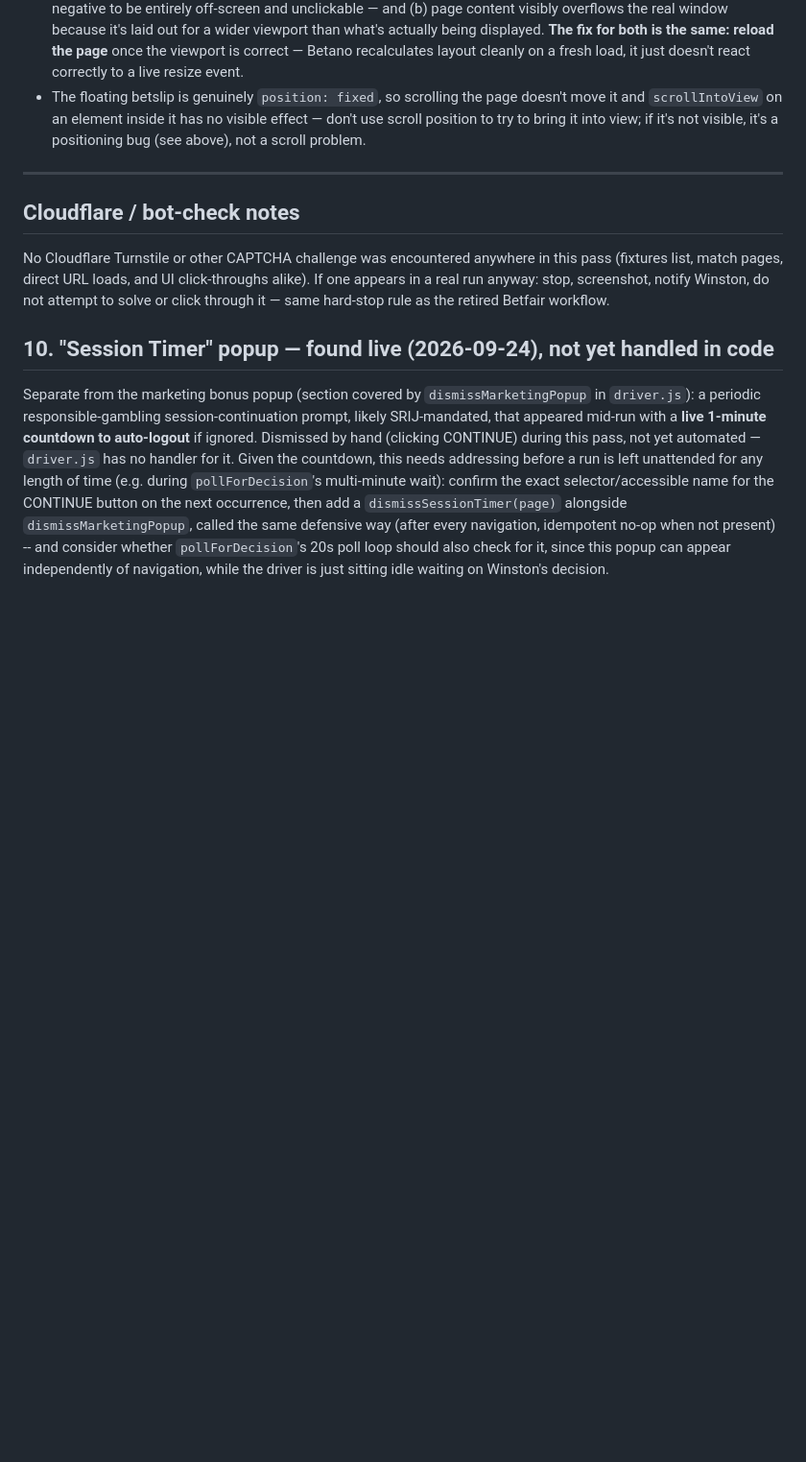
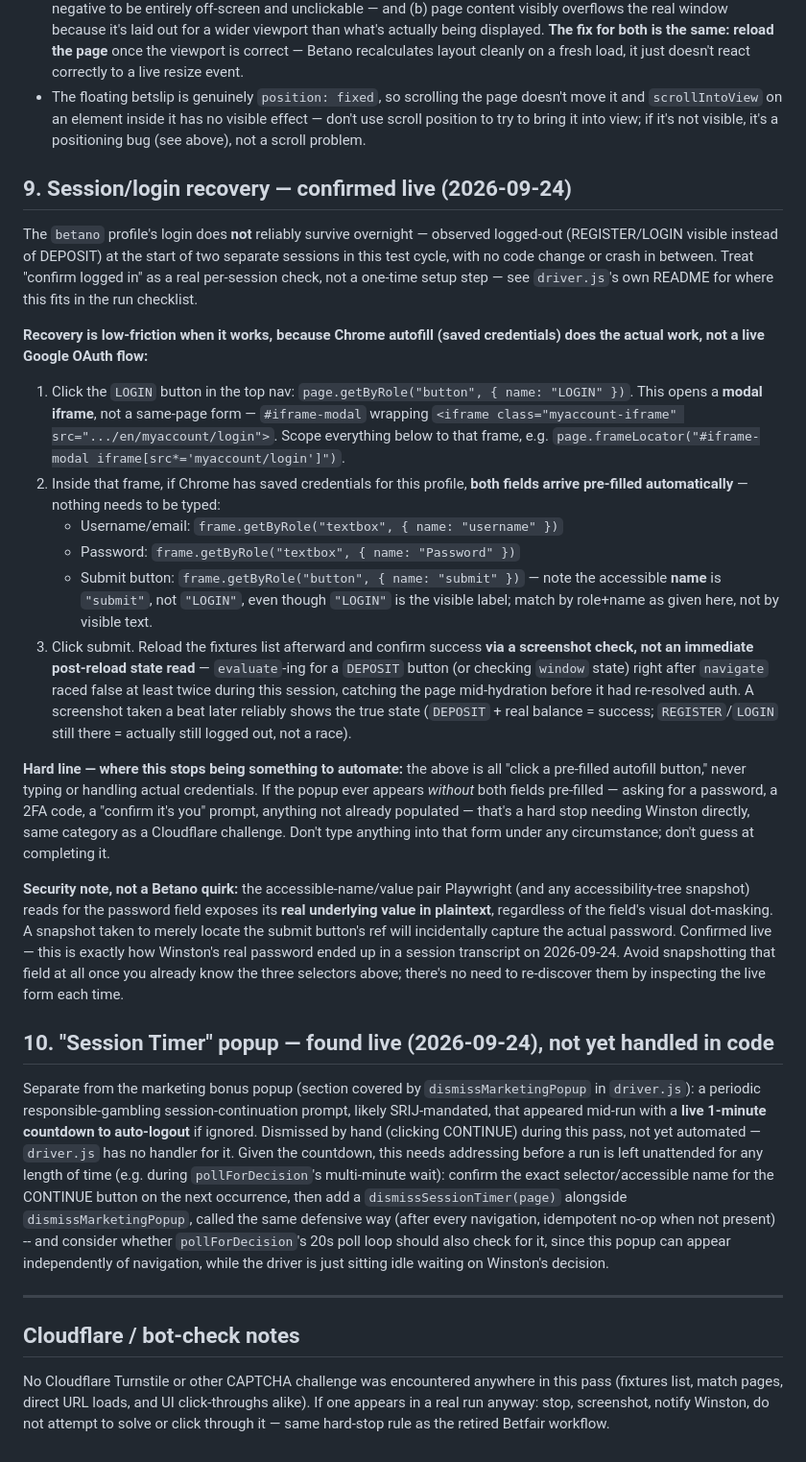
Before and after one commit to pepecsik/bet-dashboard, a Markdown page: relay/BETANO_RECON.md, the part around the change. Shown at 96% size. GitHub-like rendering; blank space fills up the shorter version.

Commit message:
Add BETANO_RECON.md section 9 (login/session recovery) and fix section ordering
Section 9 documents the login-recovery procedure confirmed live on
2026-09-24 (LOGIN button -> myaccount-iframe modal -> pre-filled
username/password via Chrome autofill -> submit, screenshot-verified
rather than an immediate post-reload read) plus the hard line on where
automation stops (never type credentials/2FA) and a security note on
the password field's accessible value being exposed in plaintext to
any accessibility snapshot.

Also fixes section ordering: section 10 (Session Timer popup) had
landed after the closing "Cloudflare / bot-check notes" section as a
mechanical git-merge artifact from two independent same-day edits
landing in different places in the file -- moved back before it so
the numbered sections stay contiguous.

Co-Authored-By: Claude Sonnet 5 <noreply@anthropic.com>

```diff
--- a/relay/BETANO_RECON.md
+++ b/relay/BETANO_RECON.md
@@ -143,12 +143,29 @@ The `betano` profile is persistently set to **67% browser zoom** (Winston's own
 - **A viewport/emulation mismatch causes two distinct symptoms, both seen during this pass:** (a) the floating betslip widget (`.bet-slip-container`) renders at a stale/incorrect `left` position — sometimes far enough negative to be entirely off-screen and unclickable — and (b) page content visibly overflows the real window because it's laid out for a wider viewport than what's actually being displayed. **The fix for both is the same: reload the page** once the viewport is correct — Betano recalculates layout cleanly on a fresh load, it just doesn't react correctly to a live resize event.
 - The floating betslip is genuinely `position: fixed`, so scrolling the page doesn't move it and `scrollIntoView` on an element inside it has no visible effect — don't use scroll position to try to bring it into view; if it's not visible, it's a positioning bug (see above), not a scroll problem.
 
+## 9. Session/login recovery — confirmed live (2026-09-24)
+
+The `betano` profile's login does **not** reliably survive overnight — observed logged-out (REGISTER/LOGIN visible instead of DEPOSIT) at the start of two separate sessions in this test cycle, with no code change or crash in between. Treat "confirm logged in" as a real per-session check, not a one-time setup step — see `driver.js`'s own README for where this fits in the run checklist.
+
+**Recovery is low-friction when it works, because Chrome autofill (saved credentials) does the actual work, not a live Google OAuth flow:**
+
+1. Click the `LOGIN` button in the top nav: `page.getByRole("button", { name: "LOGIN" })`. This opens a **modal iframe**, not a same-page form — `#iframe-modal` wrapping `<iframe class="myaccount-iframe" src=".../en/myaccount/login">`. Scope everything below to that frame, e.g. `page.frameLocator("#iframe-modal iframe[src*='myaccount/login']")`.
+2. Inside that frame, if Chrome has saved credentials for this profile, **both fields arrive pre-filled automatically** — nothing needs to be typed:
+   - Username/email: `frame.getByRole("textbox", { name: "username" })`
+   - Password: `frame.getByRole("textbox", { name: "Password" })`
+   - Submit button: `frame.getByRole("button", { name: "submit" })` — note the accessible **name** is `"submit"`, not `"LOGIN"`, even though `"LOGIN"` is the visible label; match by role+name as given here, not by visible text.
+3. Click submit. Reload the fixtures list afterward and confirm success **via a screenshot check, not an immediate post-reload state read** — `evaluate`-ing for a `DEPOSIT` button (or checking `window` state) right after `navigate` raced false at least twice during this session, catching the page mid-hydration before it had re-resolved auth. A screenshot taken a beat later reliably shows the true state (`DEPOSIT` + real balance = success; `REGISTER`/`LOGIN` still there = actually still logged out, not a race).
+
+**Hard line — where this stops being something to automate:** the above is all "click a pre-filled autofill button," never typing or handling actual credentials. If the popup ever appears *without* both fields pre-filled — asking for a password, a 2FA code, a "confirm it's you" prompt, anything not already populated — that's a hard stop needing Winston directly, same category as a Cloudflare challenge. Don't type anything into that form under any circumstance; don't guess at completing it.
+
+**Security note, not a Betano quirk:** the accessible-name/value pair Playwright (and any accessibility-tree snapshot) reads for the password field exposes its **real underlying value in plaintext**, regardless of the field's visual dot-masking. A snapshot taken to merely locate the submit button's ref will incidentally capture the actual password. Confirmed live — this is exactly how Winston's real password ended up in a session transcript on 2026-09-24. Avoid snapshotting that field at all once you already know the three selectors above; there's no need to re-discover them by inspecting the live form each time.
+
+## 10. "Session Timer" popup — found live (2026-09-24), not yet handled in code
+
+Separate from the marketing bonus popup (section covered by `dismissMarketingPopup` in `driver.js`): a periodic responsible-gambling session-continuation prompt, likely SRIJ-mandated, that appeared mid-run with a **live 1-minute countdown to auto-logout** if ignored. Dismissed by hand (clicking CONTINUE) during this pass, not yet automated — `driver.js` has no handler for it. Given the countdown, this needs addressing before a run is left unattended for any length of time (e.g. during `pollForDecision`'s multi-minute wait): confirm the exact selector/accessible name for the CONTINUE button on the next occurrence, then add a `dismissSessionTimer(page)` alongside `dismissMarketingPopup`, called the same defensive way (after every navigation, idempotent no-op when not present) -- and consider whether `pollForDecision`'s 20s poll loop should also check for it, since this popup can appear independently of navigation, while the driver is just sitting idle waiting on Winston's decision.
+
 ---
 
 ## Cloudflare / bot-check notes
 
 No Cloudflare Turnstile or other CAPTCHA challenge was encountered anywhere in this pass (fixtures list, match pages, direct URL loads, and UI click-throughs alike). If one appears in a real run anyway: stop, screenshot, notify Winston, do not attempt to solve or click through it — same hard-stop rule as the retired Betfair workflow.
-
-## 10. "Session Timer" popup — found live (2026-09-24), not yet handled in code
-
-Separate from the marketing bonus popup (section covered by `dismissMarketingPopup` in `driver.js`): a periodic responsible-gambling session-continuation prompt, likely SRIJ-mandated, that appeared mid-run with a **live 1-minute countdown to auto-logout** if ignored. Dismissed by hand (clicking CONTINUE) during this pass, not yet automated — `driver.js` has no handler for it. Given the countdown, this needs addressing before a run is left unattended for any length of time (e.g. during `pollForDecision`'s multi-minute wait): confirm the exact selector/accessible name for the CONTINUE button on the next occurrence, then add a `dismissSessionTimer(page)` alongside `dismissMarketingPopup`, called the same defensive way (after every navigation, idempotent no-op when not present) -- and consider whether `pollForDecision`'s 20s poll loop should also check for it, since this popup can appear independently of navigation, while the driver is just sitting idle waiting on Winston's decision.
```
